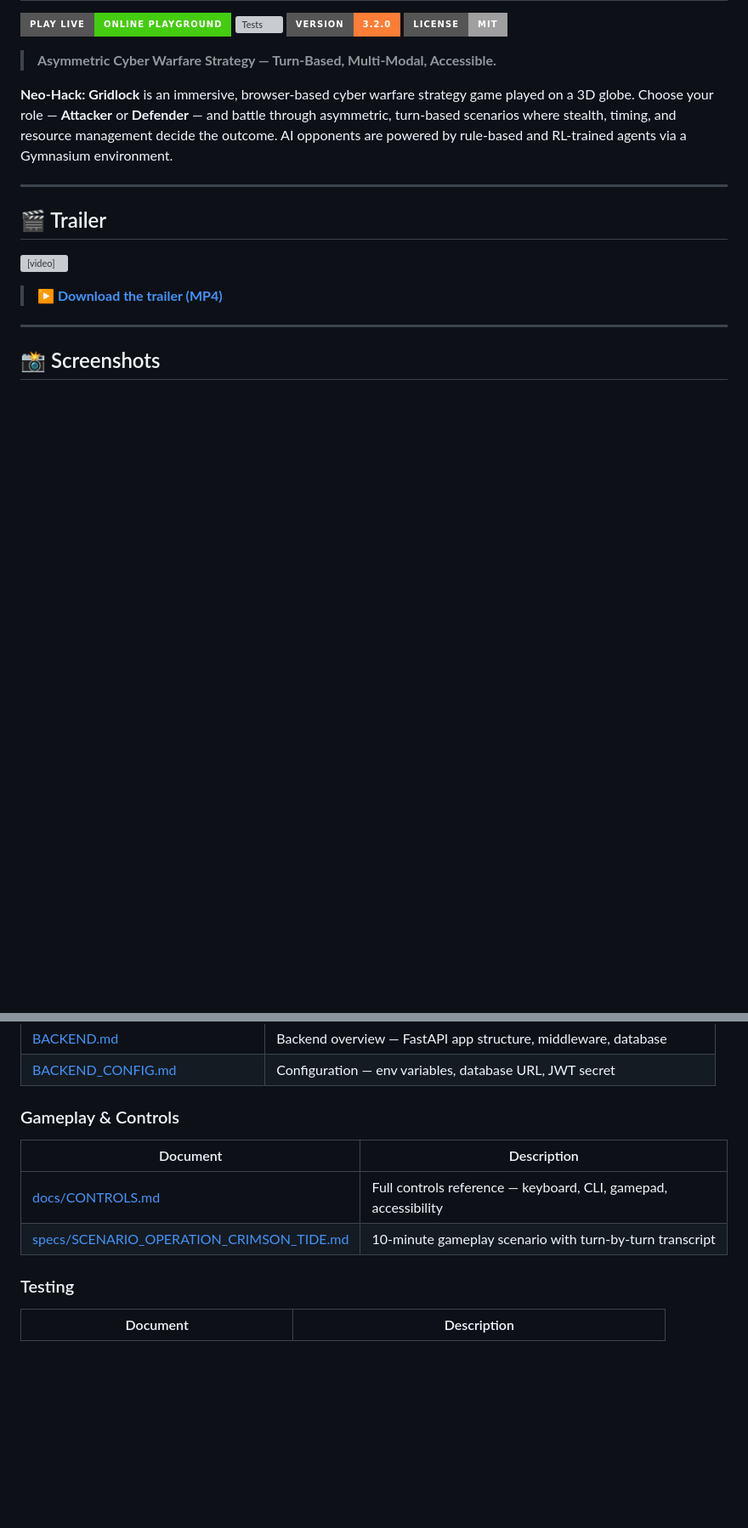
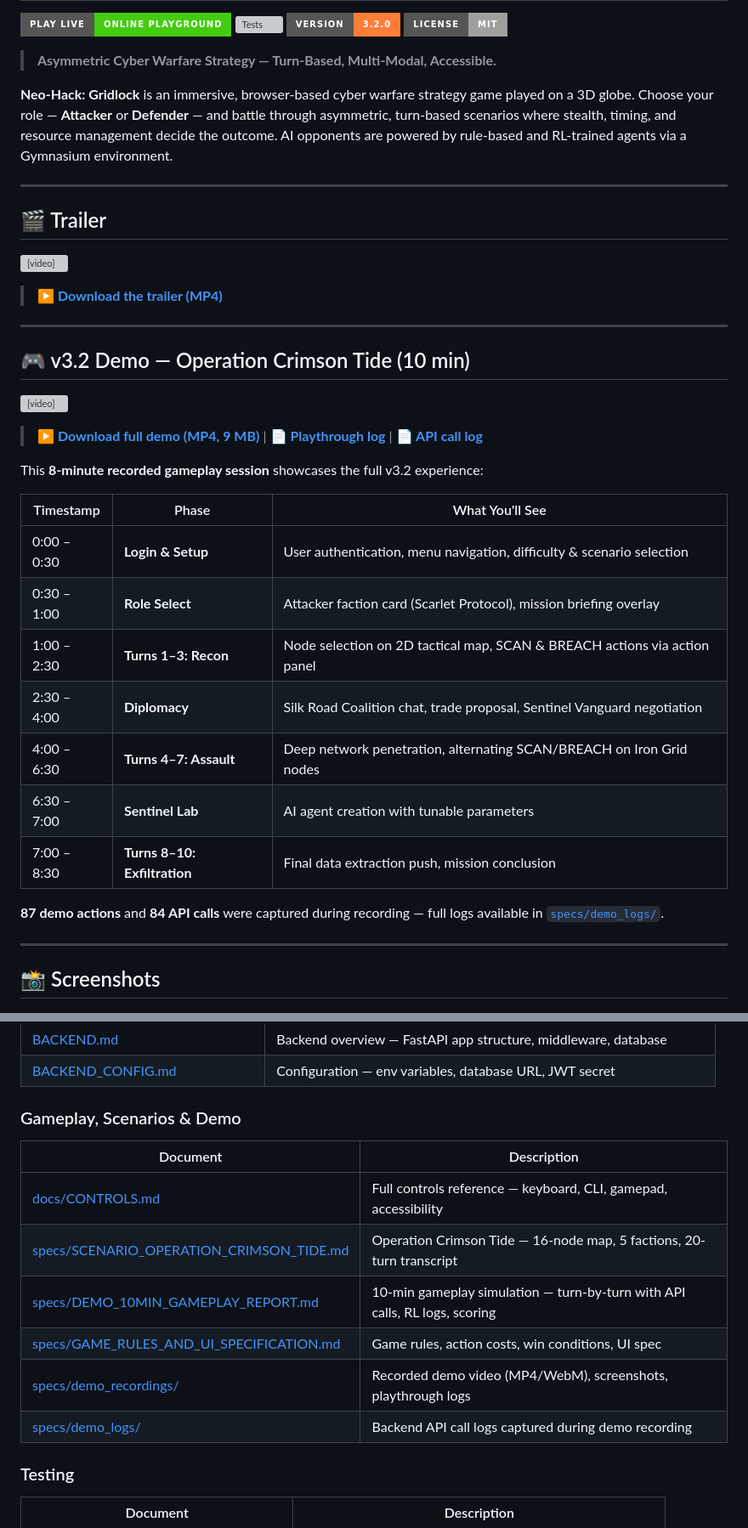
Before and after one commit to xaviercallens/webwarcybergame, a Markdown page: README.md, 2 parts joined by grey strips. Shown at 85% size. GitHub-like rendering; badges without logos; blank space fills up the shorter version; grey boxes are pictures that could not be loaded.

```diff
--- a/README.md
+++ b/README.md
@@ -19,6 +19,28 @@
 
 ---
 
+## 🎮 v3.2 Demo — Operation Crimson Tide (10 min)
+
+<video src="https://github.com/xaviercallens/webwarcybergame/raw/main/specs/demo_recordings/demo_crimson_tide_10min.mp4" width="100%" controls muted playsinline></video>
+
+> **[▶ Download full demo (MP4, 9 MB)](specs/demo_recordings/demo_crimson_tide_10min.mp4)** | **[📄 Playthrough log](specs/demo_recordings/demo_playthrough_log_2026-03-21T09-07-58.txt)** | **[📄 API call log](specs/demo_logs/demo_api_log_20260321_093347.txt)**
+
+This **8-minute recorded gameplay session** showcases the full v3.2 experience:
+
+| Timestamp | Phase | What You'll See |
+|-----------|-------|-----------------|
+| 0:00 – 0:30 | **Login & Setup** | User authentication, menu navigation, difficulty & scenario selection |
+| 0:30 – 1:00 | **Role Select** | Attacker faction card (Scarlet Protocol), mission briefing overlay |
+| 1:00 – 2:30 | **Turns 1–3: Recon** | Node selection on 2D tactical map, SCAN & BREACH actions via action panel |
+| 2:30 – 4:00 | **Diplomacy** | Silk Road Coalition chat, trade proposal, Sentinel Vanguard negotiation |
+| 4:00 – 6:30 | **Turns 4–7: Assault** | Deep network penetration, alternating SCAN/BREACH on Iron Grid nodes |
+| 6:30 – 7:00 | **Sentinel Lab** | AI agent creation with tunable parameters |
+| 7:00 – 8:30 | **Turns 8–10: Exfiltration** | Final data extraction push, mission conclusion |
+
+**87 demo actions** and **84 API calls** were captured during recording — full logs available in [`specs/demo_logs/`](specs/demo_logs/).
+
+---
+
 ## 📸 Screenshots
 
 <div align="center">
@@ -286,12 +353,16 @@ Operation Crimson Tide features asymmetric balance: the Attacker has early-game
 | [BACKEND.md](BACKEND.md) | Backend overview — FastAPI app structure, middleware, database |
 | [BACKEND_CONFIG.md](BACKEND_CONFIG.md) | Configuration — env variables, database URL, JWT secret |
 
-### Gameplay & Controls
+### Gameplay, Scenarios & Demo
 
 | Document | Description |
 |----------|-------------|
 | [docs/CONTROLS.md](docs/CONTROLS.md) | Full controls reference — keyboard, CLI, gamepad, accessibility |
-| [specs/SCENARIO_OPERATION_CRIMSON_TIDE.md](specs/SCENARIO_OPERATION_CRIMSON_TIDE.md) | 10-minute gameplay scenario with turn-by-turn transcript |
+| [specs/SCENARIO_OPERATION_CRIMSON_TIDE.md](specs/SCENARIO_OPERATION_CRIMSON_TIDE.md) | Operation Crimson Tide — 16-node map, 5 factions, 20-turn transcript |
+| [specs/DEMO_10MIN_GAMEPLAY_REPORT.md](specs/DEMO_10MIN_GAMEPLAY_REPORT.md) | 10-min gameplay simulation — turn-by-turn with API calls, RL logs, scoring |
+| [specs/GAME_RULES_AND_UI_SPECIFICATION.md](specs/GAME_RULES_AND_UI_SPECIFICATION.md) | Game rules, action costs, win conditions, UI spec |
+| [specs/demo_recordings/](specs/demo_recordings/) | Recorded demo video (MP4/WebM), screenshots, playthrough logs |
+| [specs/demo_logs/](specs/demo_logs/) | Backend API call logs captured during demo recording |
 
 ### Testing
 
```
Also changed, not shown: other parts of README.md (+57 -12 lines).
